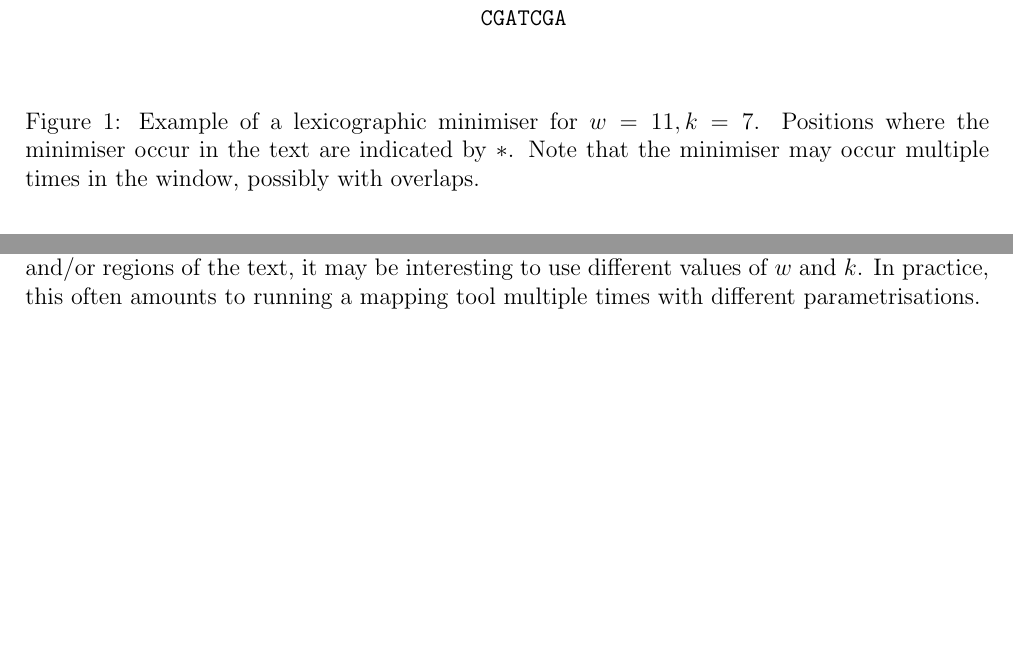
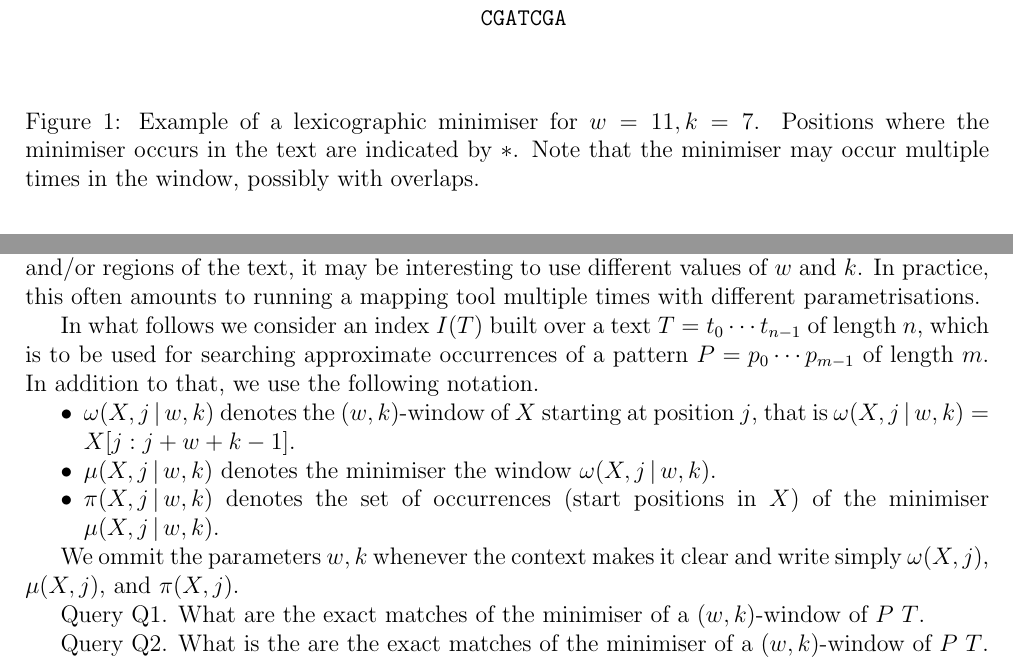
Before and after one commit to paguso/cacao, a LaTeX document (docs/minimisers/minimisers.tex): two parts of page 2 of 2, joined at a grey line, cut so that both start at the same text, the shorter picture padded with empty space. Compiled offline with pdfLaTeX.

Commit message:
notation

```diff
--- a/docs/minimisers/minimisers.tex
+++ b/docs/minimisers/minimisers.tex
@@ -19,6 +19,14 @@
 \author{CACAO}
 \date{\today}
 \title{On minimisers}
+
+
+\newcommand{\wkwdw}[4]{\ensuremath{\omega(#1, #2\,|\,#3, #4)}}
+\newcommand{\wkmin}[4]{\ensuremath{\mu(#1, #2\,|\,#3, #4)}}
+\newcommand{\wkocc}[4]{\ensuremath{\pi(#1, #2\,|\,#3, #4)}}
+\newcommand{\xwdw}[2]{\ensuremath{\omega(#1, #2)}}
+\newcommand{\xmin}[2]{\ensuremath{\mu(#1, #2)}}
+\newcommand{\xocc}[2]{\ensuremath{\pi(#1, #2)}}
 
 \begin{document}
 
@@ -58,7 +66,7 @@ Figure~\ref{fig:minimiser} illustrates this concept.
                                     TCGATCG
                                      CGATCGA
 	\end{verbatim}
-	\caption{Example of a lexicographic minimiser for $w=11, k=7$. Positions where the minimiser occur in the text are indicated by $*$. Note that the minimiser may occur multiple times in the window, possibly with overlaps.}
+	\caption{Example of a lexicographic minimiser for $w=11, k=7$. Positions where the minimiser occurs in the text are indicated by $*$. Note that the minimiser may occur multiple times in the window, possibly with overlaps.}
 	\label{fig:minimiser}
 \end{figure}
 
@@ -69,4 +77,19 @@ In the seminal works \cite{Schleimer2003, Roberts2004} it has also been shown th
 However, in some situations, the optimal choice of $w$ and $k$ may prove elusive. In computational biology, for instance, many times the fragments to be mapped (the patterns) vary considerably in terms of length, composition and error rate. Likewise, different regions of the genome may have varying levels of complexity, like regions with long homopolymers or regions enriched with small repeats. Depending on the combination of the characteristics of the patterns and/or regions of the text, it may be interesting to use different values of $w$ and $k$. In practice, this often amounts to running a mapping tool multiple times with different parametrisations.
 
 
+In what follows we consider an index $I(T)$ built over a text $T=t_0\cdots t_{n-1}$ of length $n$, which is to be used for searching approximate occurrences of a pattern $P=p_0\cdots p_{m-1}$ of length $m$. In addition to that, we use the following notation.
+
+\begin{compactitem}
+\item $\wkwdw Xjwk$ denotes the $(w,k)$-window of $X$ starting at position $j$, that is $\wkwdw Xjwk=X[j:j+w+k-1]$.
+\item $\wkmin Xjwk$ denotes the minimiser the window $\wkwdw Xjwk$.
+\item $\wkocc Xjwk$ denotes the set of occurrences (start positions in $X$) of the minimiser $\wkmin Xjwk$.
+\end{compactitem}
+
+We ommit the parameters $w,k$ whenever the context makes it clear and write simply $\xwdw Xj$, $\xmin Xj$, and $\xocc Xj$.
+
+Query Q1. What are the exact matches of the minimiser of a $(w,k)$-window of $P$ $T$.
+
+Query Q2. What is the  are the exact matches of the minimiser of a $(w,k)$-window of $P$ $T$.
+
+
 \end{document}
```
Also changed, not shown: docs/minimisers/minimisers.pdf.
